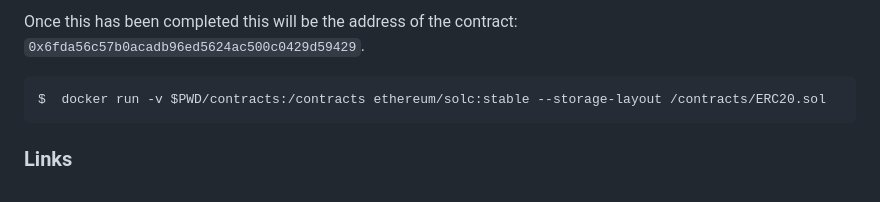
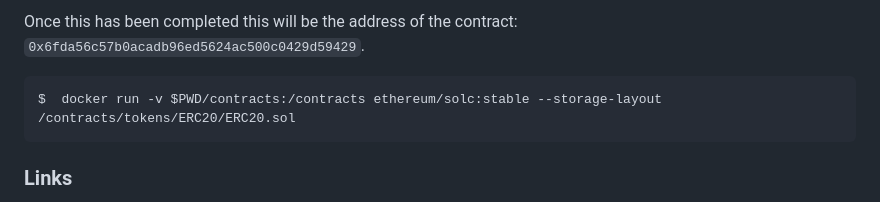
Before and after one commit to 0xPolygon/polygon-cli, a Markdown page: doc/polycli_rpcfuzz.md, the part around the change. GitHub-like rendering.

Commit message:
chore: gen-doc

````diff
--- a/doc/polycli_rpcfuzz.md
+++ b/doc/polycli_rpcfuzz.md
@@ -90,7 +90,7 @@ $ cast send \
 Once this has been completed this will be the address of the contract: `0x6fda56c57b0acadb96ed5624ac500c0429d59429`.
 
 ```bash
-$  docker run -v $PWD/contracts:/contracts ethereum/solc:stable --storage-layout /contracts/ERC20.sol
+$  docker run -v $PWD/contracts:/contracts ethereum/solc:stable --storage-layout /contracts/tokens/ERC20/ERC20.sol
 ```
 
 ### Links
````
